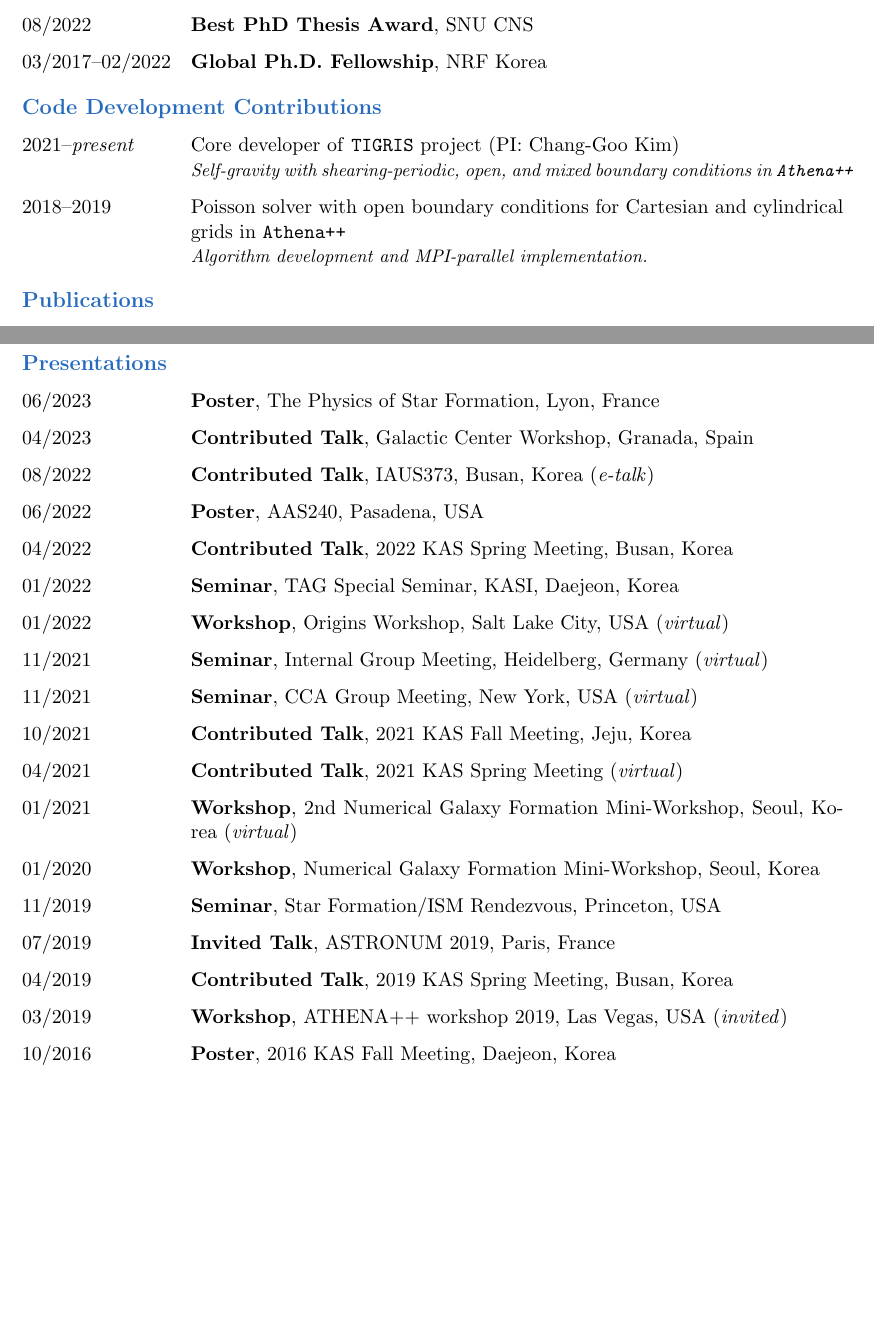
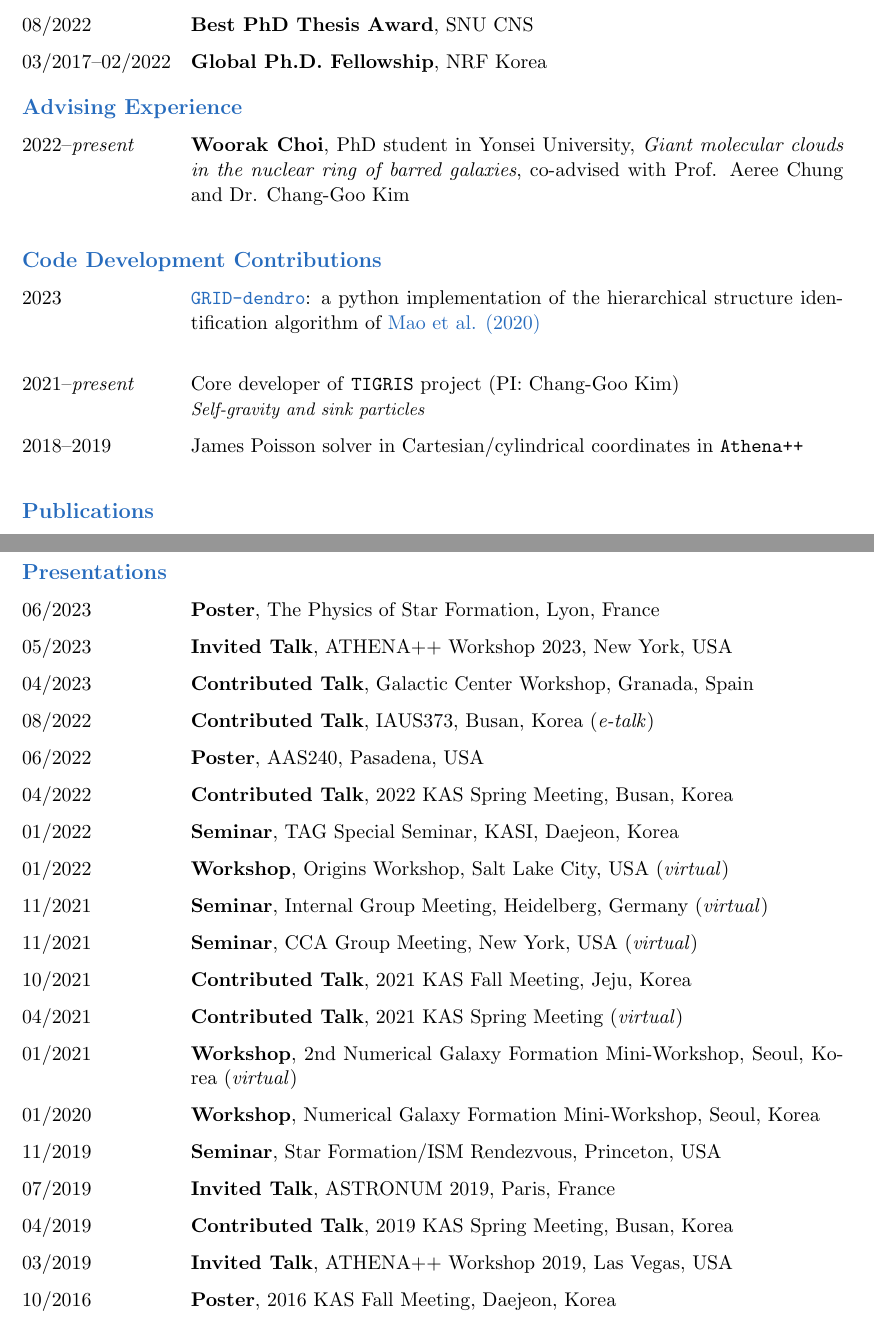
Before and after one commit to sanghyukmoon/sanghyukmoon.github.io, a LaTeX CV (CV/cv.tex): two parts of pages 1 and 2 of 3, joined at a grey line, cut so that both start at the same text, the shorter picture padded with empty space. Compiled offline with pdfLaTeX.

Commit message:
Update CV

```diff
--- a/CV/cv.tex
+++ b/CV/cv.tex
@@ -66,11 +66,15 @@
     \item[03/2017--02/2022] \textbf{Global Ph.D. Fellowship}, NRF Korea
   \end{cvlist}
 
+  \begin{cvlist}{\color{NavyBlue}Advising Experience}
+    \item [2022--\textit{present}] \textbf{Woorak Choi}, PhD student in Yonsei University, \emph{Giant molecular clouds in the nuclear ring of barred galaxies}, co-advised with Prof. Aeree Chung and Dr. Chang-Goo Kim\\
+  \end{cvlist}
+
   \begin{cvlist}{\color{NavyBlue}Code Development Contributions}
+    \item [2023] \href{https://sanghyukmoon.github.io/grid_dendro/intro.html}{\texttt{GRID-dendro}}: a python implementation of the hierarchical structure identification algorithm of \href{https://ui.adsabs.harvard.edu/abs/2020ApJ...898...52M/abstract}{Mao et al. (2020)}\\
     \item [2021--\textit{present}] Core developer of \texttt{TIGRIS} project (PI: Chang-Goo Kim)\\
-      \textit{\small Self-gravity with shearing-periodic, open, and mixed boundary conditions in \texttt{Athena++}}
-    \item [2018--2019] Poisson solver with open boundary conditions for Cartesian and cylindrical grids in \texttt{Athena++}\\
-      \textit{\small Algorithm development and MPI-parallel implementation.}
+      \textit{\small Self-gravity and sink particles}
+    \item [2018--2019] James Poisson solver in Cartesian/cylindrical coordinates in \texttt{Athena++}\\
   \end{cvlist}
 
   \begin{cvlist}{\color{NavyBlue}Publications}
@@ -83,6 +87,7 @@
 
   \begin{cvlist}{\color{NavyBlue}Presentations}
     \item [06/2023] \textbf{Poster}, The Physics of Star Formation, Lyon, France
+    \item [05/2023] \textbf{Invited Talk}, ATHENA++ Workshop 2023, New York, USA
     \item [04/2023] \textbf{Contributed Talk}, Galactic Center Workshop, Granada, Spain
     \item [08/2022] \textbf{Contributed Talk}, IAUS373, Busan, Korea (\textit{e-talk})
     \item [06/2022] \textbf{Poster}, AAS240, Pasadena, USA
@@ -98,7 +103,7 @@
     \item [11/2019] \textbf{Seminar}, Star Formation/ISM Rendezvous, Princeton, USA
     \item [07/2019] \textbf{Invited Talk}, ASTRONUM 2019, Paris, France
     \item [04/2019] \textbf{Contributed Talk}, 2019 KAS Spring Meeting, Busan, Korea
-    \item [03/2019] \textbf{Workshop}, ATHENA++ workshop 2019, Las Vegas, USA (\textit{invited})
+    \item [03/2019] \textbf{Invited Talk}, ATHENA++ Workshop 2019, Las Vegas, USA
     \item [10/2016] \textbf{Poster}, 2016 KAS Fall Meeting, Daejeon, Korea
   \end{cvlist}
 
```
Also changed, not shown: CV/cv.pdf.
